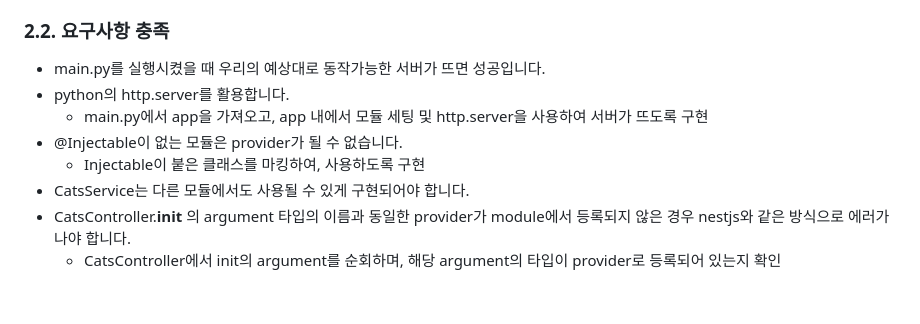
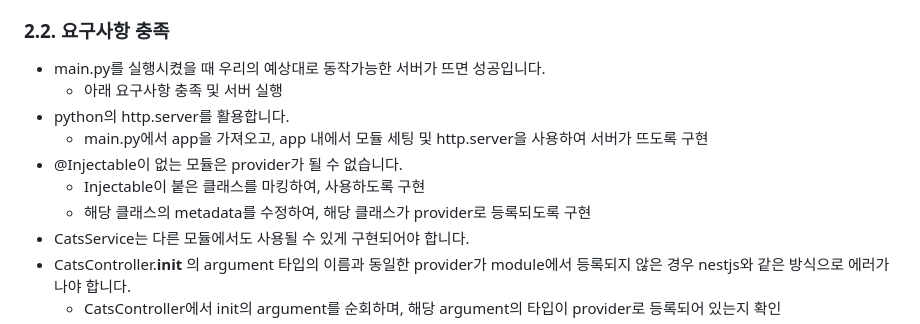
Before and after one commit to Devdha/DESIGN-study, a Markdown page: README.md, the part around the change. Rendered like a GitHub page; blank space fills up the shorter version.

Commit message:
'feat: update README

```diff
--- a/README.md
+++ b/README.md
@@ -112,10 +112,12 @@ Title Format: "# Week {i}. {name}"
 ### 2.2. 요구사항 충족
 
 - main.py를 실행시켰을 때 우리의 예상대로 동작가능한 서버가 뜨면 성공입니다.
+  - 아래 요구사항 충족 및 서버 실행
 - python의 http.server를 활용합니다.
   - main.py에서 app을 가져오고, app 내에서 모듈 세팅 및 http.server을 사용하여 서버가 뜨도록 구현
 - @Injectable이 없는 모듈은 provider가 될 수 없습니다.
   - Injectable이 붙은 클래스를 마킹하여, 사용하도록 구현
+  - 해당 클래스의 metadata를 수정하여, 해당 클래스가 provider로 등록되도록 구현
 - CatsService는 다른 모듈에서도 사용될 수 있게 구현되어야 합니다.
 - CatsController.**init** 의 argument 타입의 이름과 동일한 provider가 module에서 등록되지 않은 경우 nestjs와 같은 방식으로 에러가 나야 합니다.
   - CatsController에서 init의 argument를 순회하며, 해당 argument의 타입이 provider로 등록되어 있는지 확인
```
